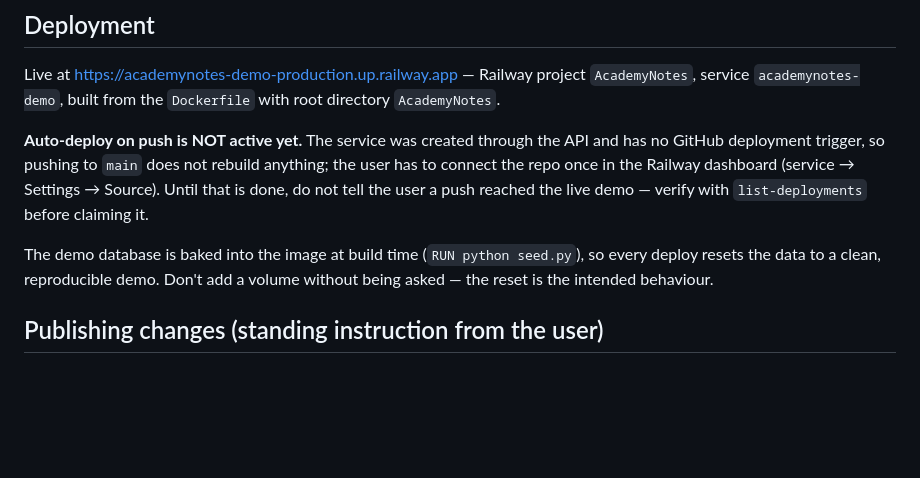
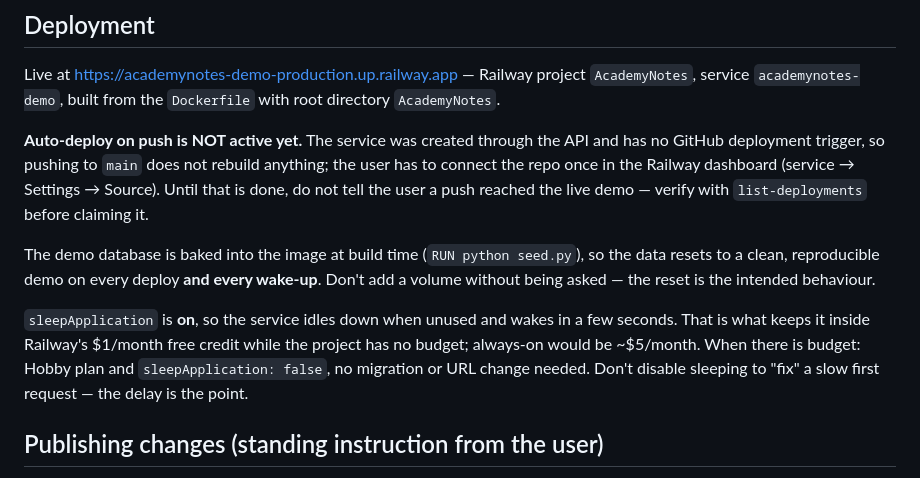
Before and after one commit to Julius9347/AcademyNotes, a Markdown page: AcademyNotes/CLAUDE.md, the part around the change. Drawn GitHub-style; blank space fills up the shorter version.

```diff
--- a/AcademyNotes/CLAUDE.md
+++ b/AcademyNotes/CLAUDE.md
@@ -123,8 +123,15 @@ anything; the user has to connect the repo once in the Railway dashboard
 reached the live demo — verify with `list-deployments` before claiming it.
 
 The demo database is baked into the image at build time (`RUN python seed.py`),
-so every deploy resets the data to a clean, reproducible demo. Don't add a
-volume without being asked — the reset is the intended behaviour.
+so the data resets to a clean, reproducible demo on every deploy **and every
+wake-up**. Don't add a volume without being asked — the reset is the intended
+behaviour.
+
+`sleepApplication` is **on**, so the service idles down when unused and wakes in
+a few seconds. That is what keeps it inside Railway's $1/month free credit while
+the project has no budget; always-on would be ~$5/month. When there is budget:
+Hobby plan and `sleepApplication: false`, no migration or URL change needed.
+Don't disable sleeping to "fix" a slow first request — the delay is the point.
 
 ## Publishing changes (standing instruction from the user)
 
```
Also changed, not shown: AcademyNotes/README.md (+23 -6 lines).
